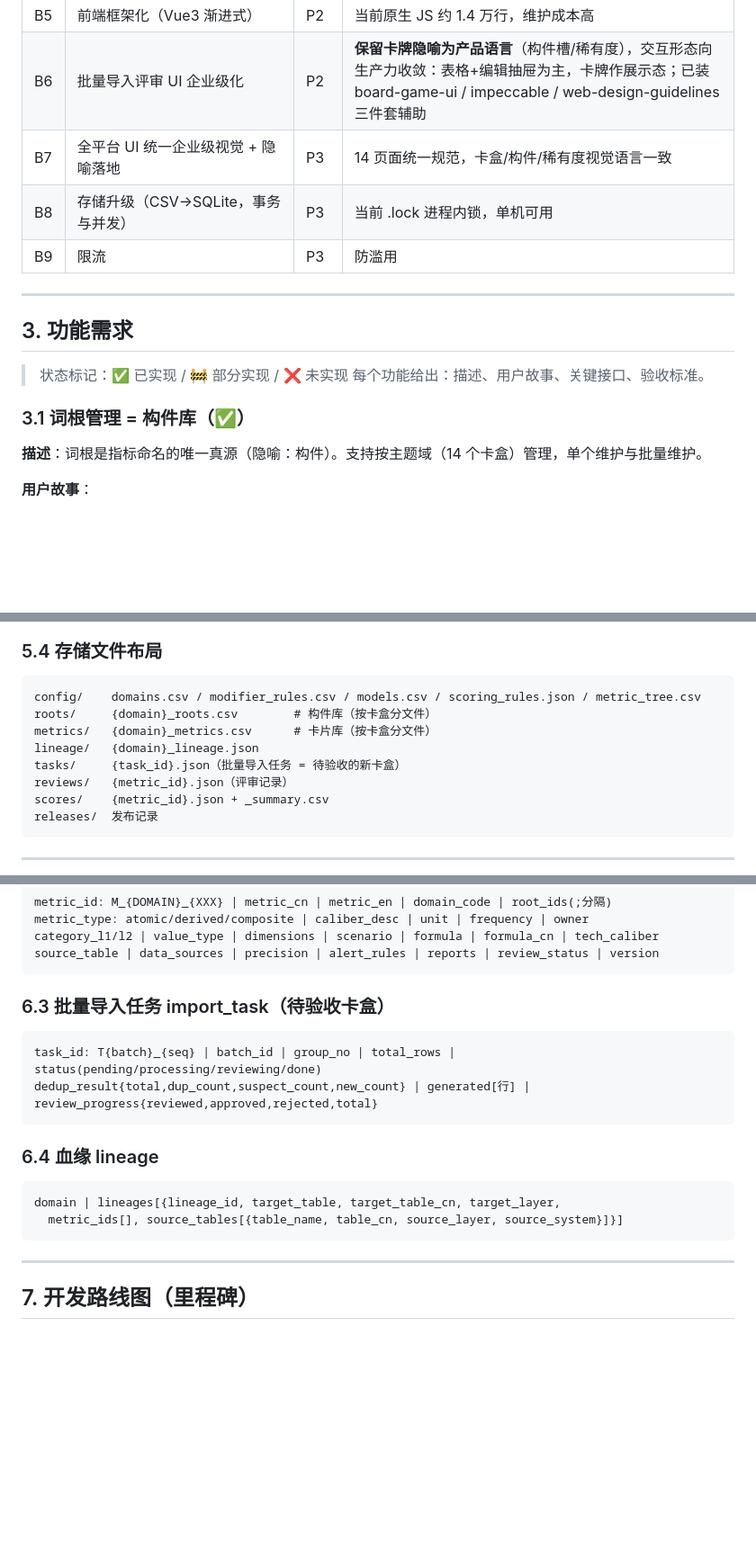
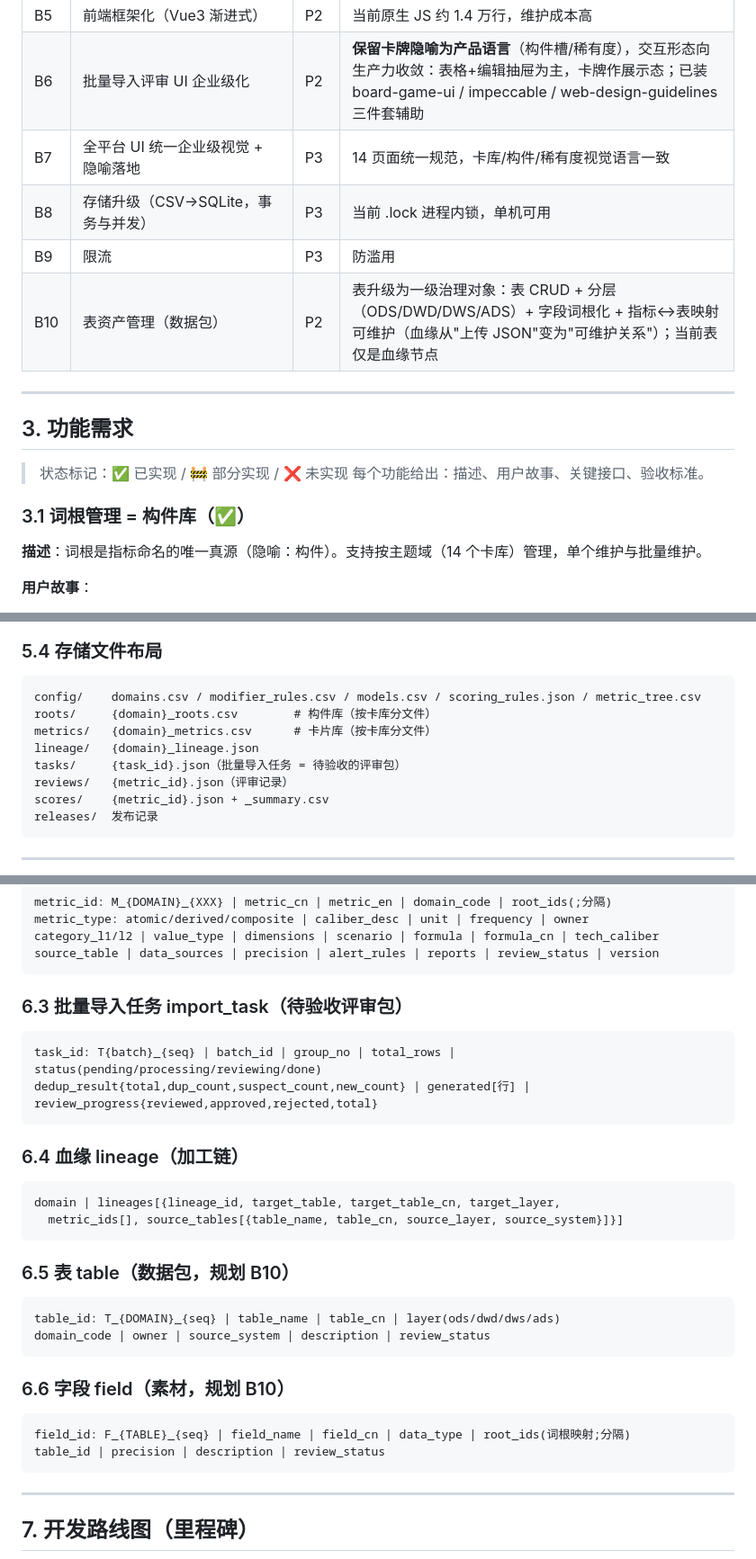
Before and after one commit to zhwyyds/zhwyyds, a Markdown page: docs/PRD_数据治理平台_开发需求文档_v1.md, 3 parts joined by grey strips. Shown at 90% size. GitHub-like rendering; blank space fills up the shorter version.

````diff
--- a/docs/PRD_数据治理平台_开发需求文档_v1.md
+++ b/docs/PRD_数据治理平台_开发需求文档_v1.md
@@ -131,9 +137,10 @@
 | B4 | 写操作审计日志 | P2 | 企业级数据治理平台需记录操作者与变更 |
 | B5 | 前端框架化（Vue3 渐进式） | P2 | 当前原生 JS 约 1.4 万行，维护成本高 |
 | B6 | 批量导入评审 UI 企业级化 | P2 | **保留卡牌隐喻为产品语言**（构件槽/稀有度），交互形态向生产力收敛：表格+编辑抽屉为主，卡牌作展示态；已装 board-game-ui / impeccable / web-design-guidelines 三件套辅助 |
-| B7 | 全平台 UI 统一企业级视觉 + 隐喻落地 | P3 | 14 页面统一规范，卡盒/构件/稀有度视觉语言一致 |
+| B7 | 全平台 UI 统一企业级视觉 + 隐喻落地 | P3 | 14 页面统一规范，卡库/构件/稀有度视觉语言一致 |
 | B8 | 存储升级（CSV→SQLite，事务与并发） | P3 | 当前 .lock 进程内锁，单机可用 |
 | B9 | 限流 | P3 | 防滥用 |
+| B10 | 表资产管理（数据包） | P2 | 表升级为一级治理对象：表 CRUD + 分层（ODS/DWD/DWS/ADS）+ 字段词根化 + 指标↔表映射可维护（血缘从"上传 JSON"变为"可维护关系"）；当前表仅是血缘节点 |
 
 ---
 
@@ -144,7 +151,7 @@
 
 ### 3.1 词根管理 = 构件库（✅）
 
-**描述**：词根是指标命名的唯一真源（隐喻：构件）。支持按主题域（14 个卡盒）管理，单个维护与批量维护。
+**描述**：词根是指标命名的唯一真源（隐喻：构件）。支持按主题域（14 个卡库）管理，单个维护与批量维护。
 
 **用户故事**：
 - 作为治理专员，我想新增/修改词根（中英文名、缩写、类型、同义词），以便指标命名有依据
@@ -367,10 +405,10 @@ api/（路由薄层）→ services/（业务逻辑）→ io/（CSV/JSON 持久
 
 ```
 config/    domains.csv / modifier_rules.csv / models.csv / scoring_rules.json / metric_tree.csv
-roots/     {domain}_roots.csv        # 构件库（按卡盒分文件）
-metrics/   {domain}_metrics.csv      # 卡片库（按卡盒分文件）
+roots/     {domain}_roots.csv        # 构件库（按卡库分文件）
+metrics/   {domain}_metrics.csv      # 卡片库（按卡库分文件）
 lineage/   {domain}_lineage.json
-tasks/     {task_id}.json（批量导入任务 = 待验收的新卡盒）
+tasks/     {task_id}.json（批量导入任务 = 待验收的评审包）
 reviews/   {metric_id}.json（评审记录）
 scores/    {metric_id}.json + _summary.csv
 releases/  发布记录
@@ -394,16 +432,28 @@ category_l1/l2 | value_type | dimensions | scenario | formula | formula_cn | tec
 source_table | data_sources | precision | alert_rules | reports | review_status | version
 ```
 
-### 6.3 批量导入任务 import_task（待验收卡盒）
+### 6.3 批量导入任务 import_task（待验收评审包）
 ```
 task_id: T{batch}_{seq} | batch_id | group_no | total_rows | status(pending/processing/reviewing/done)
 dedup_result{total,dup_count,suspect_count,new_count} | generated[行] | review_progress{reviewed,approved,rejected,total}
 ```
 
-### 6.4 血缘 lineage
+### 6.4 血缘 lineage（加工链）
 ```
 domain | lineages[{lineage_id, target_table, target_table_cn, target_layer,
   metric_ids[], source_tables[{table_name, table_cn, source_layer, source_system}]}]
+```
+
+### 6.5 表 table（数据包，规划 B10）
+```
+table_id: T_{DOMAIN}_{seq} | table_name | table_cn | layer(ods/dwd/dws/ads)
+domain_code | owner | source_system | description | review_status
+```
+
+### 6.6 字段 field（素材，规划 B10）
+```
+field_id: F_{TABLE}_{seq} | field_name | field_cn | data_type | root_ids(词根映射;分隔)
+table_id | precision | description | review_status
 ```
 
 ---
````
Also changed, not shown: other parts of docs/PRD_数据治理平台_开发需求文档_v1.md (+69 -30 lines).
